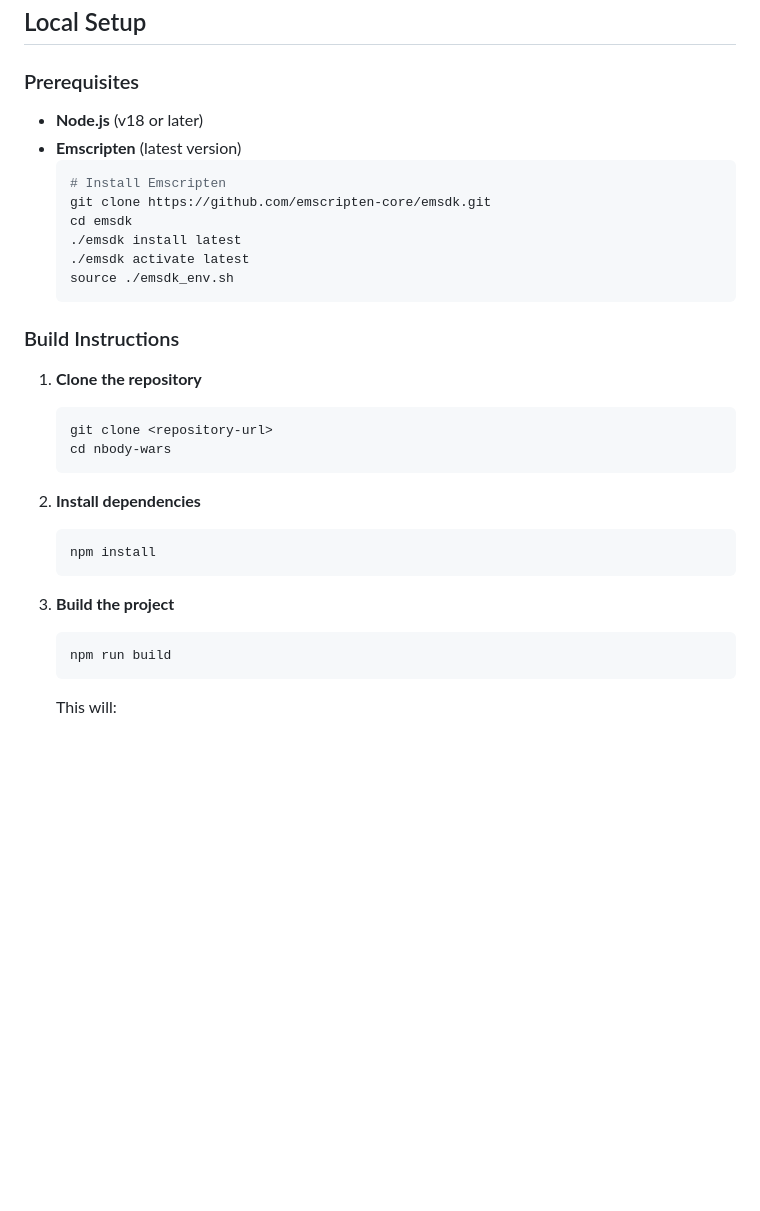
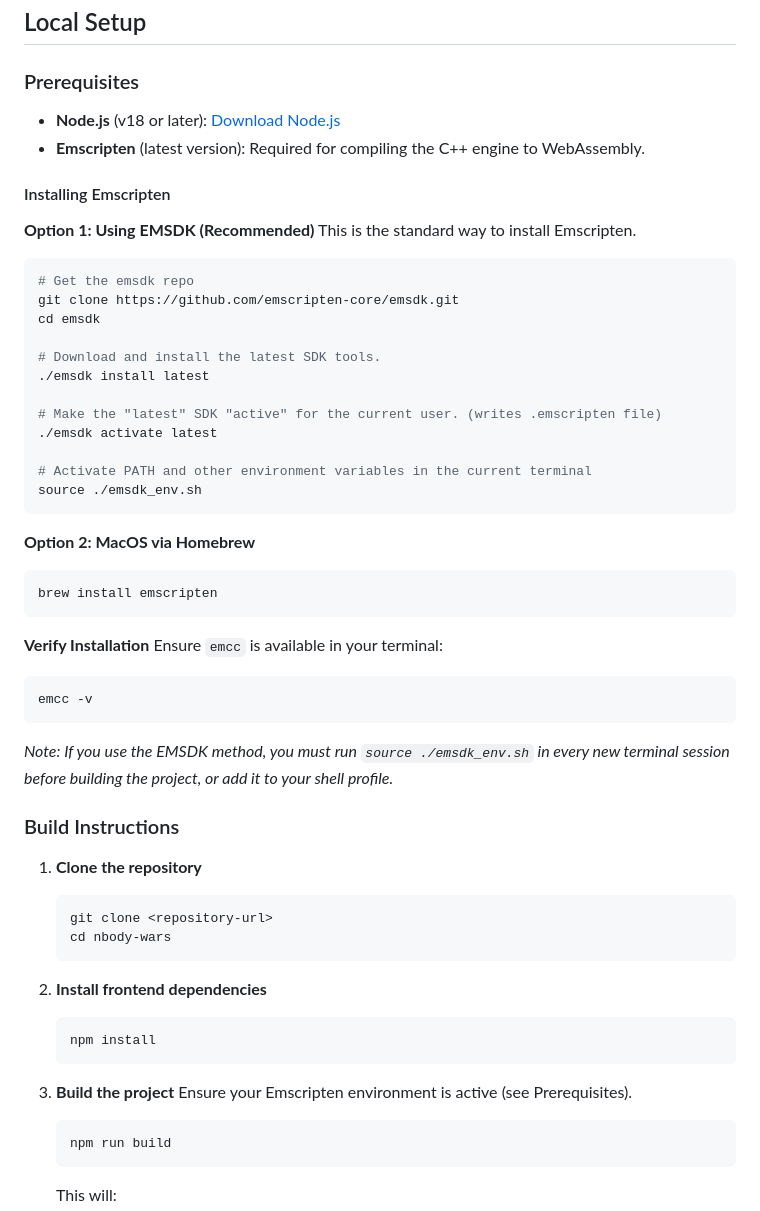
Before and after one commit to WillJRoper/nbody-wars, a Markdown page: README.md, the part around the change. Rendered like a GitHub page; blank space fills up the shorter version.

Commit message:
Updated installation instructions

````diff
--- a/README.md
+++ b/README.md
@@ -68,16 +68,40 @@ Fixed timestep: dt = 1/120 second
 
 ### Prerequisites
 
-- **Node.js** (v18 or later)
-- **Emscripten** (latest version)
-  ```bash
-  # Install Emscripten
-  git clone https://github.com/emscripten-core/emsdk.git
-  cd emsdk
-  ./emsdk install latest
-  ./emsdk activate latest
-  source ./emsdk_env.sh
-  ```
+- **Node.js** (v18 or later): [Download Node.js](https://nodejs.org/)
+- **Emscripten** (latest version): Required for compiling the C++ engine to WebAssembly.
+
+#### Installing Emscripten
+
+**Option 1: Using EMSDK (Recommended)**
+This is the standard way to install Emscripten.
+
+```bash
+# Get the emsdk repo
+git clone https://github.com/emscripten-core/emsdk.git
+cd emsdk
+
+# Download and install the latest SDK tools.
+./emsdk install latest
+
+# Make the "latest" SDK "active" for the current user. (writes .emscripten file)
+./emsdk activate latest
+
+# Activate PATH and other environment variables in the current terminal
+source ./emsdk_env.sh
+```
+
+**Option 2: MacOS via Homebrew**
+```bash
+brew install emscripten
+```
+
+**Verify Installation**
+Ensure `emcc` is available in your terminal:
+```bash
+emcc -v
+```
+*Note: If you use the EMSDK method, you must run `source ./emsdk_env.sh` in every new terminal session before building the project, or add it to your shell profile.*
 
 ### Build Instructions
 
@@ -87,12 +111,13 @@ Fixed timestep: dt = 1/120 second
    cd nbody-wars
    ```
 
-2. **Install dependencies**
+2. **Install frontend dependencies**
    ```bash
    npm install
    ```
 
 3. **Build the project**
+   Ensure your Emscripten environment is active (see Prerequisites).
    ```bash
    npm run build
    ```
````
